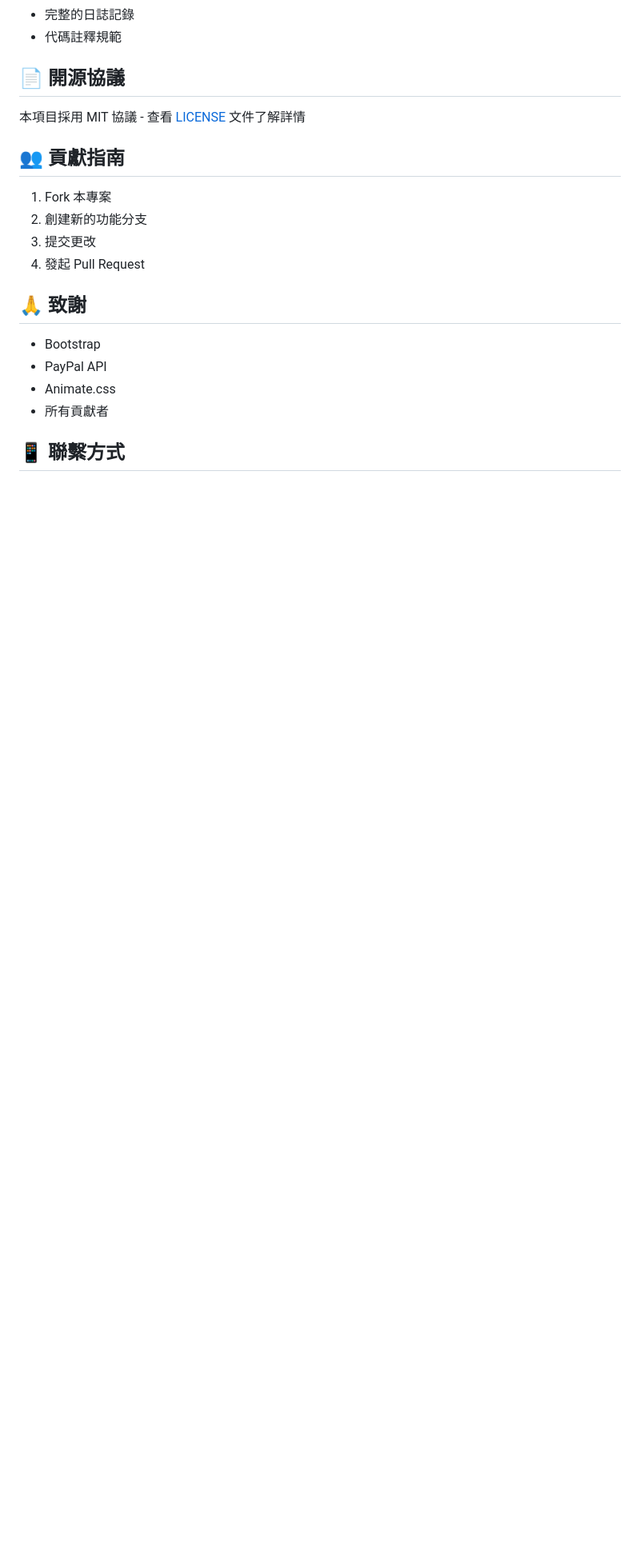
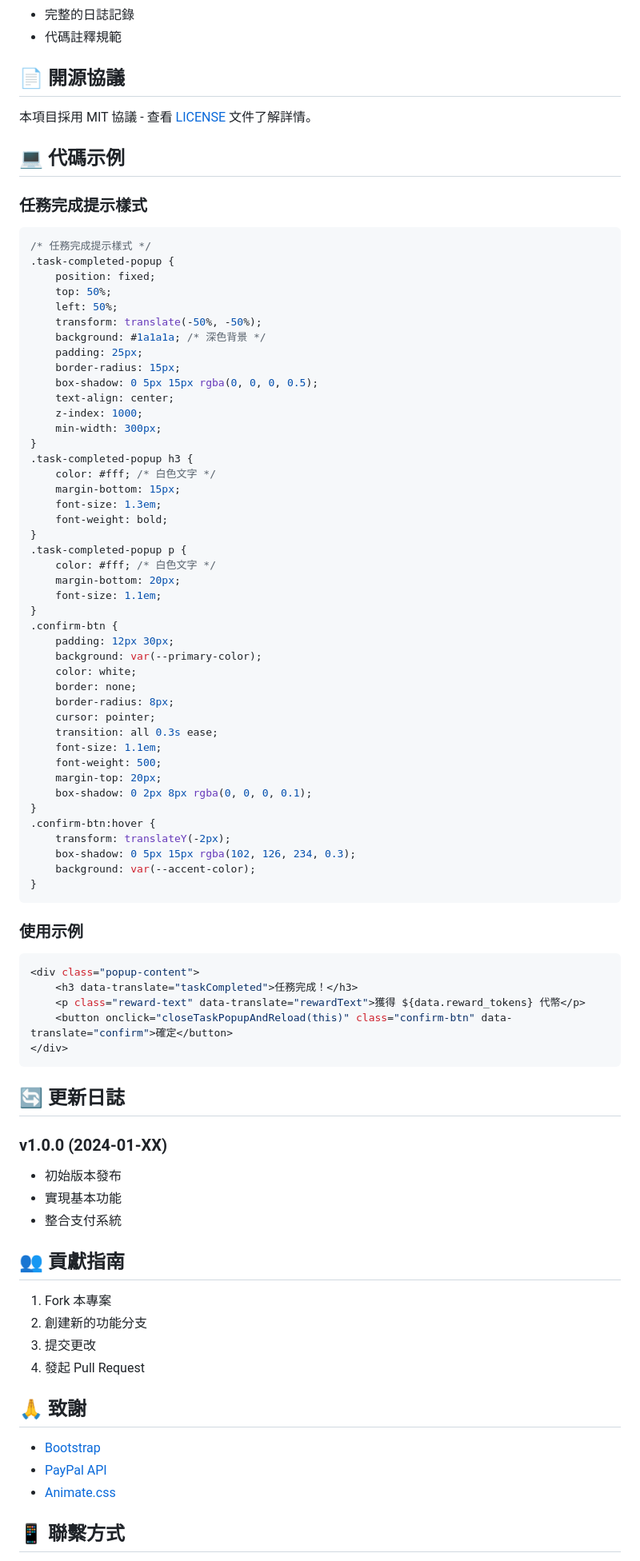
Before and after one commit to yeongpin/php-Lottery, a Markdown page: README.md, the part around one of its changes. Shown at 80% size. Rendered like a GitHub page; blank space fills up the shorter version.

````diff
--- a/README.md
+++ b/README.md
@@ -152,7 +153,72 @@ gacha/
 
 ## 📄 開源協議
 
-本項目採用 MIT 協議 - 查看 [LICENSE](LICENSE) 文件了解詳情
+本項目採用 MIT 協議 - 查看 [LICENSE](LICENSE) 文件了解詳情。
+
+## 💻 代碼示例
+
+### 任務完成提示樣式
+```css
+/* 任務完成提示樣式 */
+.task-completed-popup {
+    position: fixed;
+    top: 50%;
+    left: 50%;
+    transform: translate(-50%, -50%);
+    background: #1a1a1a; /* 深色背景 */
+    padding: 25px;
+    border-radius: 15px;
+    box-shadow: 0 5px 15px rgba(0, 0, 0, 0.5);
+    text-align: center;
+    z-index: 1000;
+    min-width: 300px;
+}
+.task-completed-popup h3 {
+    color: #fff; /* 白色文字 */
+    margin-bottom: 15px;
+    font-size: 1.3em;
+    font-weight: bold;
+}
+.task-completed-popup p {
+    color: #fff; /* 白色文字 */
+    margin-bottom: 20px;
+    font-size: 1.1em;
+}
+.confirm-btn {
+    padding: 12px 30px;
+    background: var(--primary-color);
+    color: white;
+    border: none;
+    border-radius: 8px;
+    cursor: pointer;
+    transition: all 0.3s ease;
+    font-size: 1.1em;
+    font-weight: 500;
+    margin-top: 20px;
+    box-shadow: 0 2px 8px rgba(0, 0, 0, 0.1);
+}
+.confirm-btn:hover {
+    transform: translateY(-2px);
+    box-shadow: 0 5px 15px rgba(102, 126, 234, 0.3);
+    background: var(--accent-color);
+}
+```
+
+### 使用示例
+```php
+<div class="popup-content">
+    <h3 data-translate="taskCompleted">任務完成！</h3>
+    <p class="reward-text" data-translate="rewardText">獲得 ${data.reward_tokens} 代幣</p>
+    <button onclick="closeTaskPopupAndReload(this)" class="confirm-btn" data-translate="confirm">確定</button>
+</div>
+```
+
+## 🔄 更新日誌
+
+### v1.0.0 (2024-01-XX)
+- 初始版本發布
+- 實現基本功能
+- 整合支付系統
 
 ## 👥 貢獻指南
 
@@ -163,10 +229,9 @@ gacha/
 
 ## 🙏 致謝
 
-- Bootstrap
-- PayPal API
-- Animate.css
-- 所有貢獻者
+- [Bootstrap](https://getbootstrap.com/)
+- [PayPal API](https://developer.paypal.com/)
+- [Animate.css](https://animate.style/)
 
 ## 📱 聯繫方式
 
````
Also changed, not shown: other parts of README.md (+41 -47 lines).
